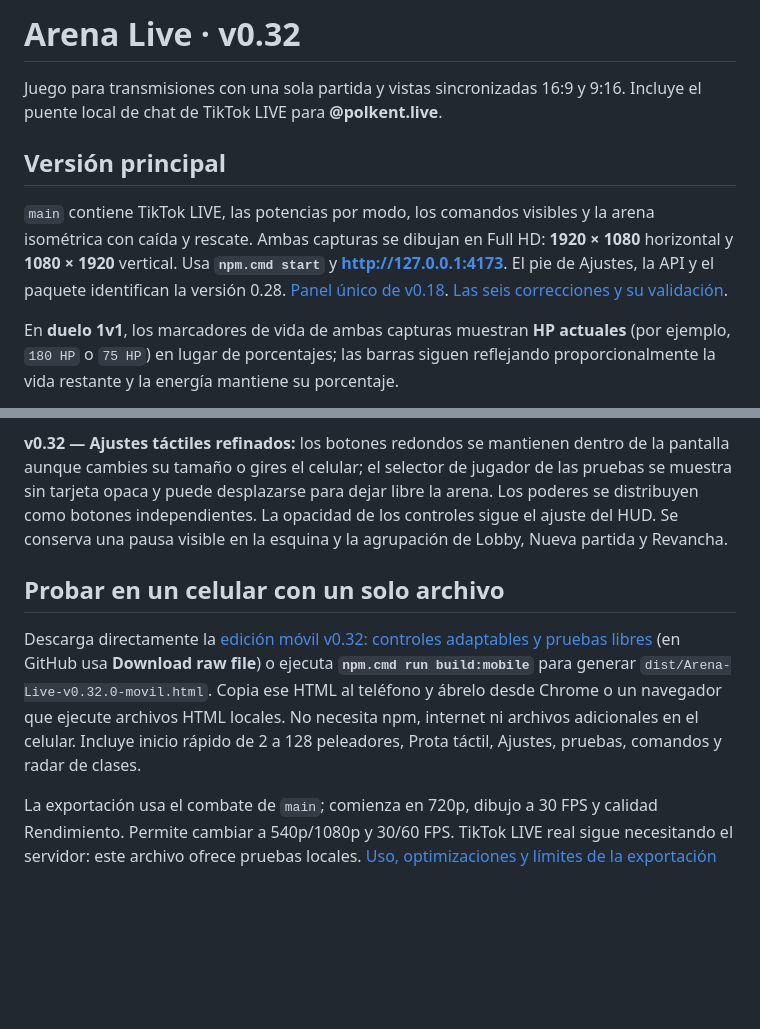
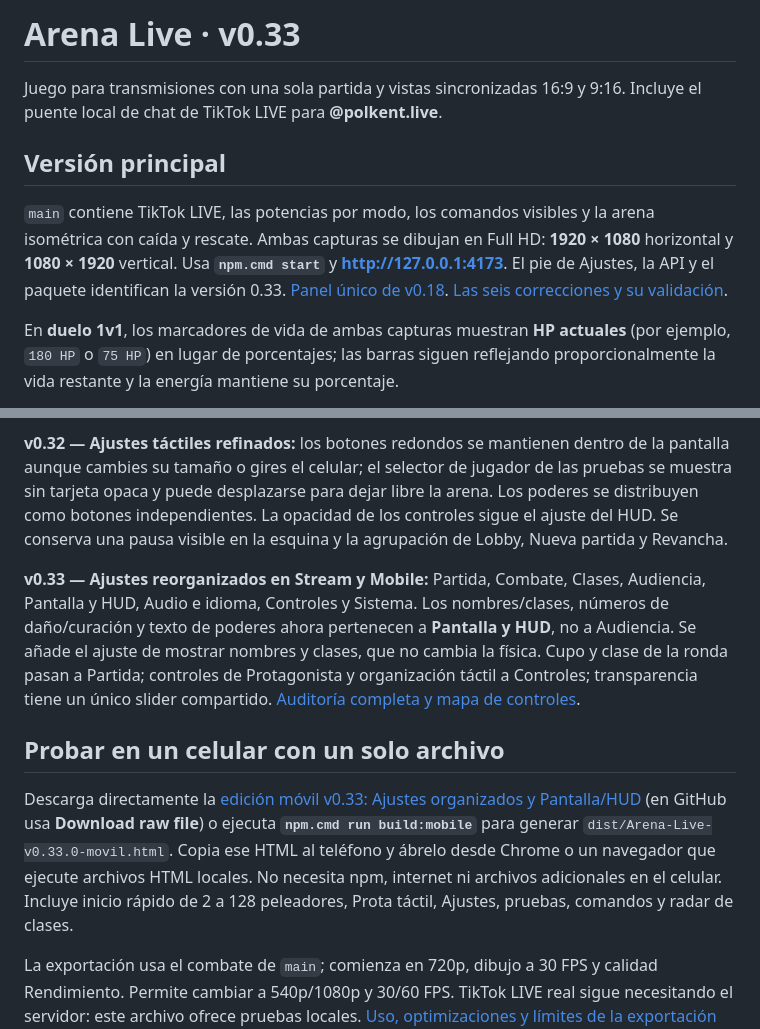
Before and after one commit to PoldKent/arena-live, a Markdown page: README.md, 2 parts joined by grey strips. GitHub-like rendering; blank space fills up the shorter version.

Commit message:
docs(release): link v0.33 Mobile download and shared settings categories

```diff
--- a/README.md
+++ b/README.md
@@ -1,10 +1,10 @@
-# Arena Live · v0.32
+# Arena Live · v0.33
 
 Juego para transmisiones con una sola partida y vistas sincronizadas 16:9 y 9:16. Incluye el puente local de chat de TikTok LIVE para **@polkent.live**.
 
 ## Versión principal
 
-`main` contiene TikTok LIVE, las potencias por modo, los comandos visibles y la arena isométrica con caída y rescate. Ambas capturas se dibujan en Full HD: **1920 × 1080** horizontal y **1080 × 1920** vertical. Usa **`npm.cmd start`** y **http://127.0.0.1:4173**. El pie de Ajustes, la API y el paquete identifican la versión 0.28. [Panel único de v0.18](docs/RELEASE-0.18-PANEL-UNICO.md). [Las seis correcciones y su validación](docs/RELEASE-0.15-CORRECCIONES.md).
+`main` contiene TikTok LIVE, las potencias por modo, los comandos visibles y la arena isométrica con caída y rescate. Ambas capturas se dibujan en Full HD: **1920 × 1080** horizontal y **1080 × 1920** vertical. Usa **`npm.cmd start`** y **http://127.0.0.1:4173**. El pie de Ajustes, la API y el paquete identifican la versión 0.33. [Panel único de v0.18](docs/RELEASE-0.18-PANEL-UNICO.md). [Las seis correcciones y su validación](docs/RELEASE-0.15-CORRECCIONES.md).
 
 En **duelo 1v1**, los marcadores de vida de ambas capturas muestran **HP actuales** (por ejemplo, `180 HP` o `75 HP`) en lugar de porcentajes; las barras siguen reflejando proporcionalmente la vida restante y la energía mantiene su porcentaje.
 
@@ -32,9 +32,11 @@ Las capturas **Full HD 16:9 y 9:16** seleccionan automáticamente la ruta de dib
 
 **v0.32 — Ajustes táctiles refinados:** los botones redondos se mantienen dentro de la pantalla aunque cambies su tamaño o gires el celular; el selector de jugador de las pruebas se muestra sin tarjeta opaca y puede desplazarse para dejar libre la arena. Los poderes se distribuyen como botones independientes. La opacidad de los controles sigue el ajuste del HUD. Se conserva una pausa visible en la esquina y la agrupación de Lobby, Nueva partida y Revancha.
 
+**v0.33 — Ajustes reorganizados en Stream y Mobile:** Partida, Combate, Clases, Audiencia, Pantalla y HUD, Audio e idioma, Controles y Sistema. Los nombres/clases, números de daño/curación y texto de poderes ahora pertenecen a **Pantalla y HUD**, no a Audiencia. Se añade el ajuste de mostrar nombres y clases, que no cambia la física. Cupo y clase de la ronda pasan a Partida; controles de Protagonista y organización táctil a Controles; transparencia tiene un único slider compartido. [Auditoría completa y mapa de controles](docs/SETTINGS-TAXONOMY-V033.md).
+
 ## Probar en un celular con un solo archivo
 
-Descarga directamente la [edición móvil v0.32: controles adaptables y pruebas libres](mobile-builds/Arena-Live-v0.32.0-movil.html) (en GitHub usa **Download raw file**) o ejecuta **`npm.cmd run build:mobile`** para generar `dist/Arena-Live-v0.32.0-movil.html`. Copia ese HTML al teléfono y ábrelo desde Chrome o un navegador que ejecute archivos HTML locales. No necesita npm, internet ni archivos adicionales en el celular. Incluye inicio rápido de 2 a 128 peleadores, Prota táctil, Ajustes, pruebas, comandos y radar de clases.
+Descarga directamente la [edición móvil v0.33: Ajustes organizados y Pantalla/HUD](mobile-builds/Arena-Live-v0.33.0-movil.html) (en GitHub usa **Download raw file**) o ejecuta **`npm.cmd run build:mobile`** para generar `dist/Arena-Live-v0.33.0-movil.html`. Copia ese HTML al teléfono y ábrelo desde Chrome o un navegador que ejecute archivos HTML locales. No necesita npm, internet ni archivos adicionales en el celular. Incluye inicio rápido de 2 a 128 peleadores, Prota táctil, Ajustes, pruebas, comandos y radar de clases.
 
 La exportación usa el combate de `main`; comienza en 720p, dibujo a 30 FPS y calidad Rendimiento. Permite cambiar a 540p/1080p y 30/60 FPS. TikTok LIVE real sigue necesitando el servidor: este archivo ofrece pruebas locales. [Uso, optimizaciones y límites de la exportación móvil](docs/MOVIL-MONOLITICO.md).
 
```
